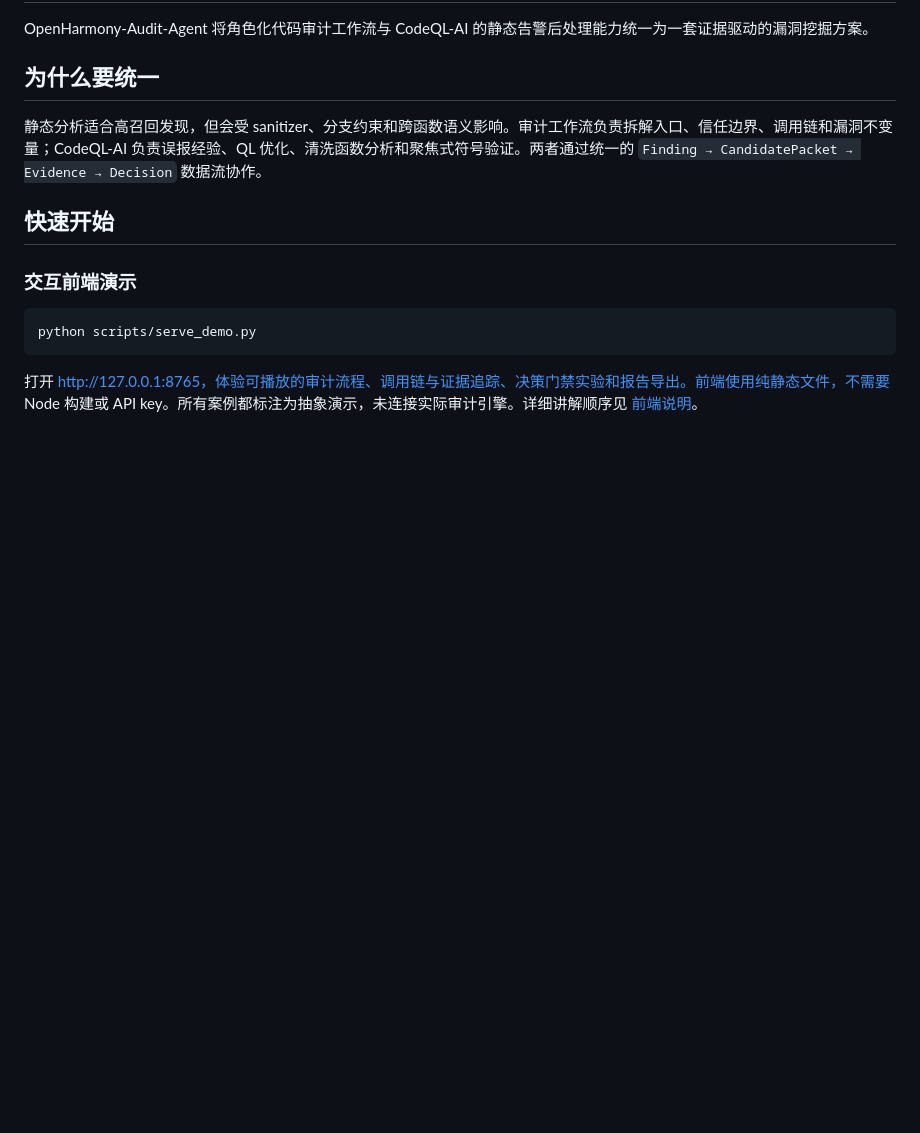
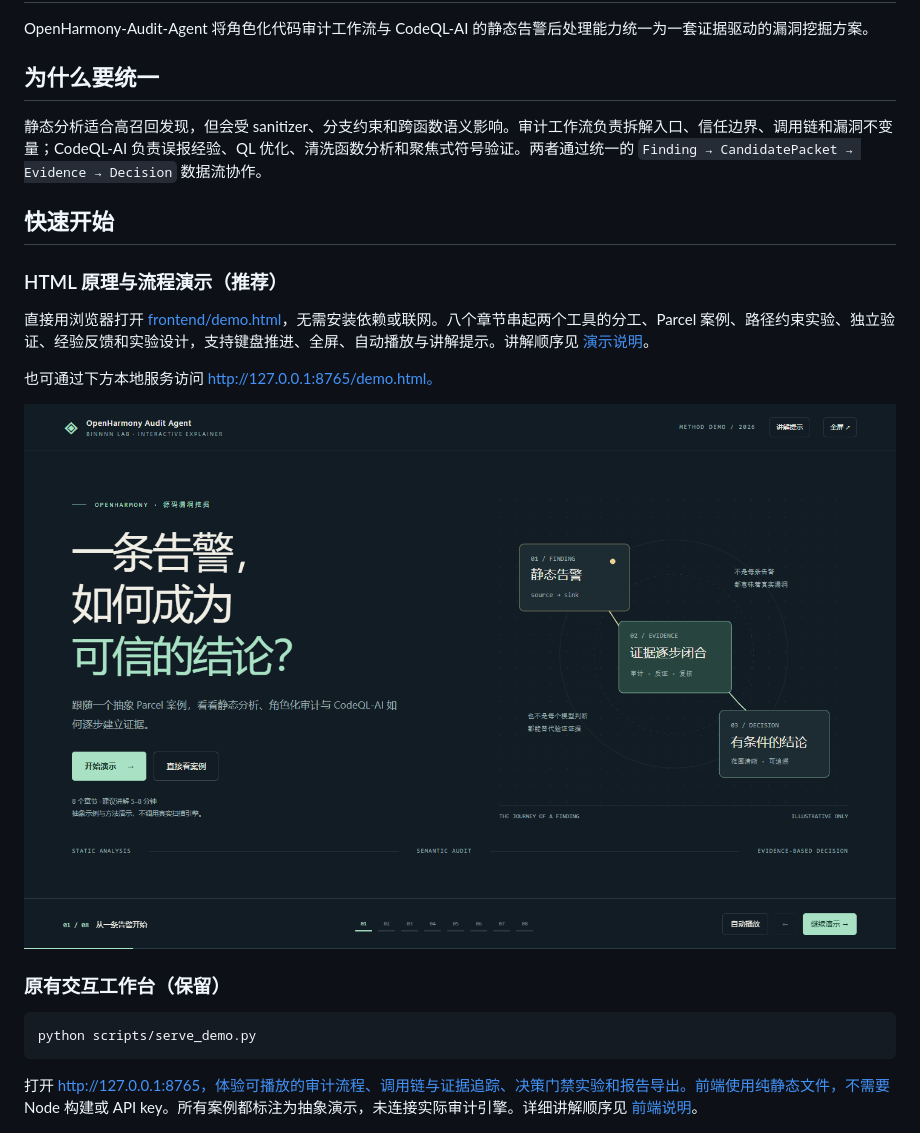
Before and after one commit to Binnnn-Lab/OpenHarmony-Audit-Agent, a Markdown page: README.md, the part around the change. GitHub-like rendering; pictures changed too: docs/demo-story.png (added); blank space fills up the shorter version.

Commit message:
Add standalone HTML principles and interactive story demo

````diff
--- a/README.md
+++ b/README.md
@@ -8,7 +8,15 @@ OpenHarmony-Audit-Agent 将角色化代码审计工作流与 CodeQL-AI 的静态
 
 ## 快速开始
 
-### 交互前端演示
+### HTML 原理与流程演示（推荐）
+
+直接用浏览器打开 [frontend/demo.html](frontend/demo.html)，无需安装依赖或联网。八个章节串起两个工具的分工、Parcel 案例、路径约束实验、独立验证、经验反馈和实验设计，支持键盘推进、全屏、自动播放与讲解提示。讲解顺序见 [演示说明](frontend/DEMO.md)。
+
+也可通过下方本地服务访问 http://127.0.0.1:8765/demo.html。
+
+![HTML 原理演示：从静态告警到可追溯的证据与结论](docs/demo-story.png)
+
+### 原有交互工作台（保留）
 
 ```shell
 python scripts/serve_demo.py
````
Also changed, not shown: frontend/DEMO.md (added, +37 -0 lines), frontend/README.md (+4 -0 lines), 3 other files.
